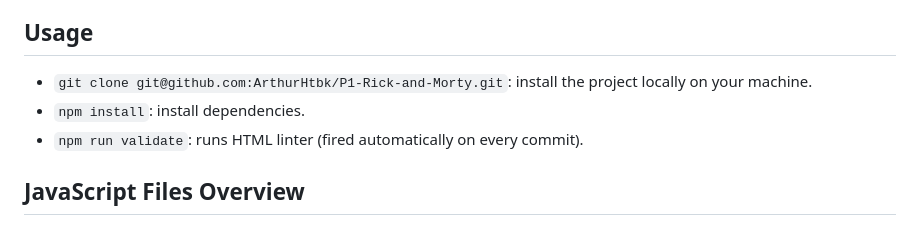
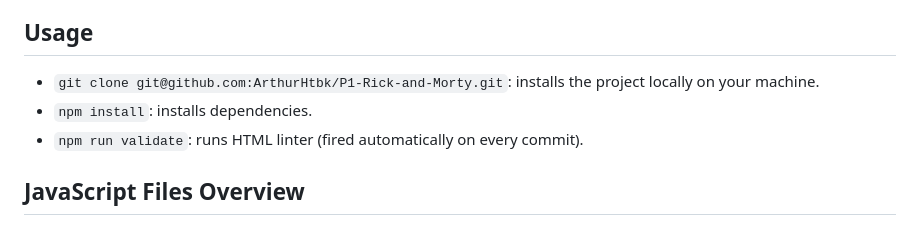
Before and after one commit to ArthurHtbk/P1-Rick-and-Morty, a Markdown page: README.md, the part around the change. GitHub-like rendering.

Commit message:
fix typos

```diff
--- a/README.md
+++ b/README.md
@@ -20,8 +20,8 @@ Welcome to our Rick & Morty homage project! This project serves as a demonstrati
 
 ## Usage
 
-- `git clone git@github.com:ArthurHtbk/P1-Rick-and-Morty.git`: install the project locally on your machine.
-- `npm install`: install dependencies.
+- `git clone git@github.com:ArthurHtbk/P1-Rick-and-Morty.git`: installs the project locally on your machine.
+- `npm install`: installs dependencies.
 - `npm run validate`: runs HTML linter (fired automatically on every commit).
 
 ## JavaScript Files Overview
```
